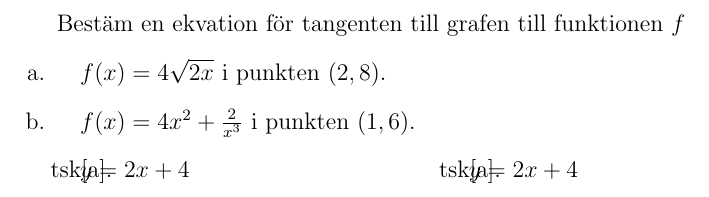
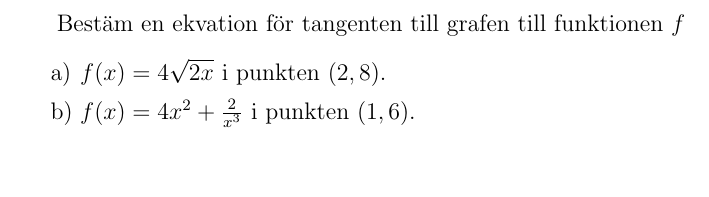
Before and after one commit to gbrage/SF1627, a LaTeX document (Upp1-2.tex): part of the page, cut so that both start at the same text. Compiled offline with pdfLaTeX.

Commit message:
Add files via upload

```diff
--- a/Upp1-2.tex
+++ b/Upp1-2.tex
@@ -6,21 +7,14 @@
 
 \begin{document}
 %<*Question>
-
 Bestäm en ekvation för tangenten till grafen till funktionen $f$
-\begin{enumerate}[label=\alph*.\quad]
-\item $ f(x) = 4\sqrt{2x} $ i punkten $ (2,8) $.
-
-\item $ f(x) = 4x^2+\frac{2}{x^3} $ i punkten $ (1,6) $.
-\end{enumerate}
+\begin{tasks}
+\task $ f(x) = 4\sqrt{2x} $ i punkten $ (2,8) $.
+\task $ f(x) = 4x^2+\frac{2}{x^3} $ i punkten $ (1,6) $.
+\end{tasks}
 %</Question>
 
 %<*Ans>
-\begin{tasks}[counter-format={tsk[a].}](2)
-\task $ y = 2x+4 $
-
-\task $ y = 2x+4 $
-\end{tasks}
 %</Ans>
 
 \end{document}
```
Also changed, not shown: Upp1-3.tex (+5 -6 lines), Upp2-1.tex (+2 -2 lines), Upp1-2.tex (1 more changed lines).
